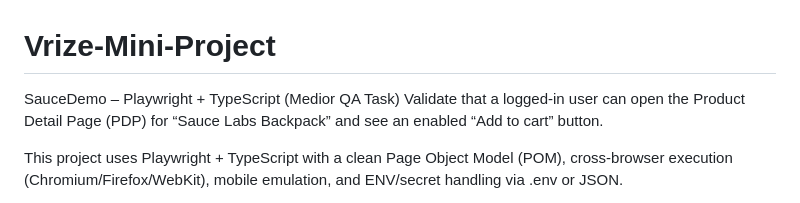
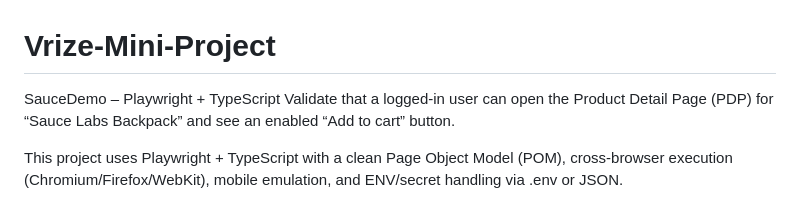
Before and after one commit to Pacii/Vrize-Mini-Project, a Markdown page: README.md, the part around the change. Rendered like a GitHub page.

```diff
--- a/README.md
+++ b/README.md
@@ -1,5 +1,5 @@
 # Vrize-Mini-Project
-SauceDemo – Playwright + TypeScript (Medior QA Task)
+SauceDemo – Playwright + TypeScript
 Validate that a logged-in user can open the Product Detail Page (PDP) for “Sauce Labs Backpack” and see an enabled “Add to cart” button.
 
 This project uses Playwright + TypeScript with a clean Page Object Model (POM), cross-browser execution (Chromium/Firefox/WebKit), mobile emulation, and ENV/secret handling via .env or JSON.
```
